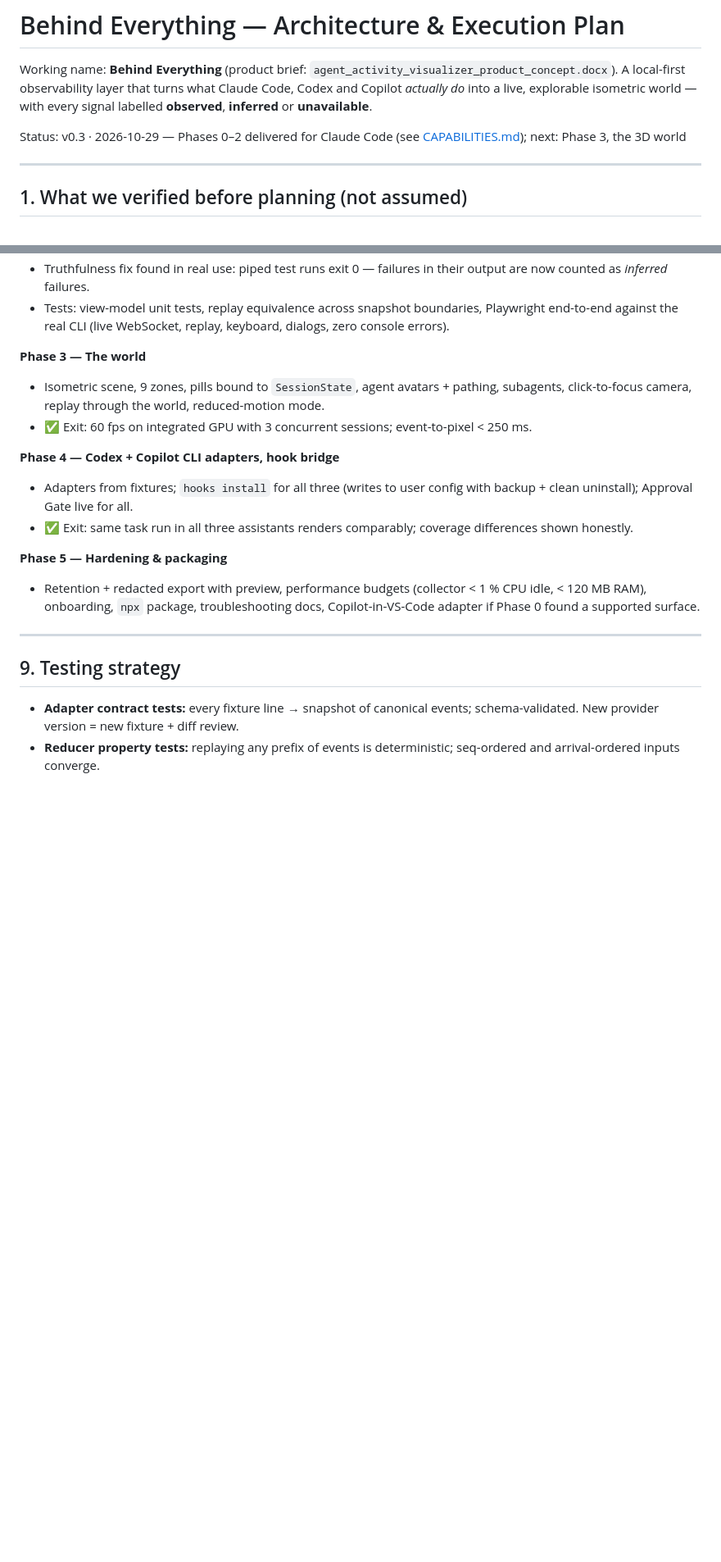
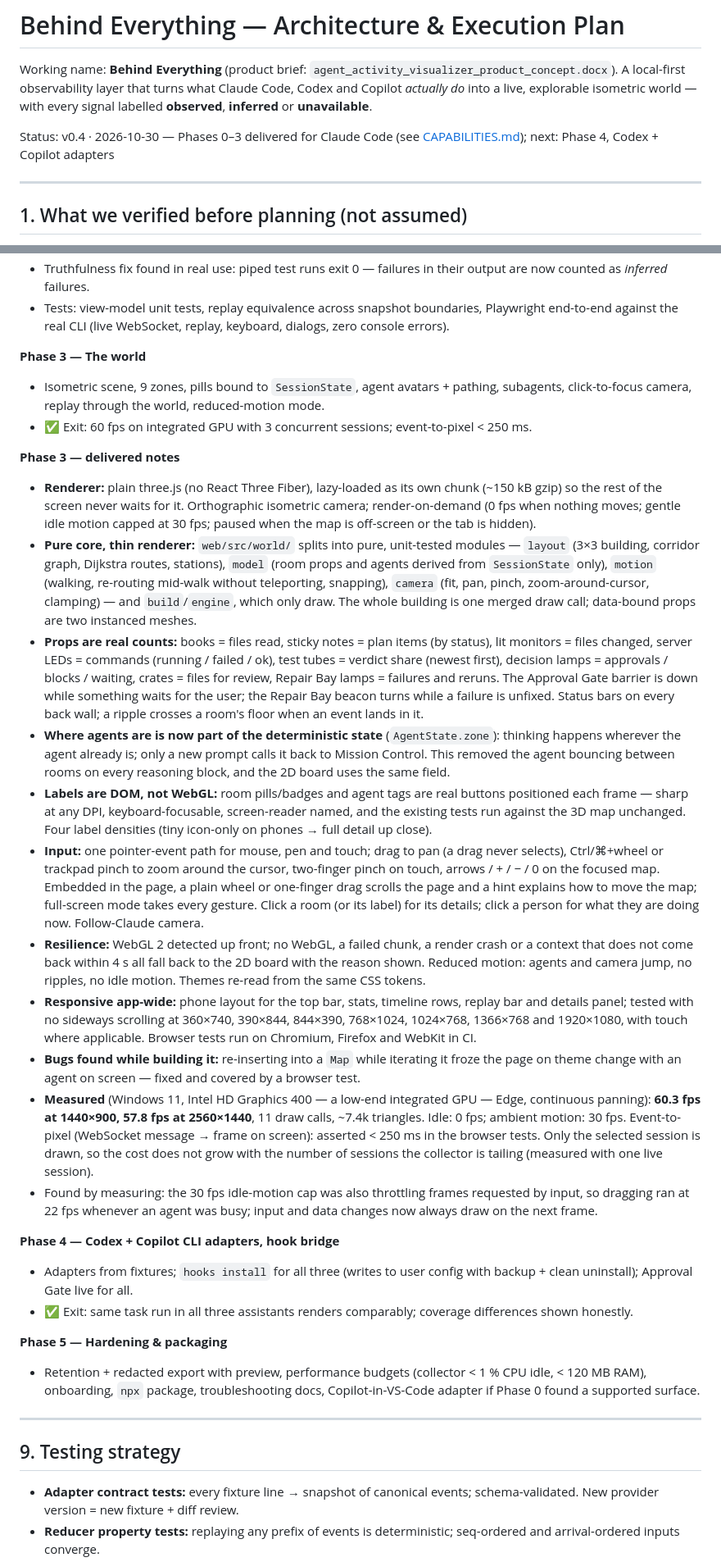
Before and after one commit to Git-me-Harish/Behind_Everything-, a Markdown page: docs/PLAN.md, 2 parts joined by grey strips. Shown at 82% size. GitHub-like rendering; blank space fills up the shorter version.

```diff
--- a/docs/PLAN.md
+++ b/docs/PLAN.md
@@ -4,7 +4,7 @@ Working name: **Behind Everything** (product brief: `agent_activity_visualizer_p
 A local-first observability layer that turns what Claude Code, Codex and Copilot *actually do* into a live,
 explorable isometric world — with every signal labelled **observed**, **inferred** or **unavailable**.
 
-Status: v0.3 · 2026-10-29 — Phases 0–2 delivered for Claude Code (see [CAPABILITIES.md](CAPABILITIES.md)); next: Phase 3, the 3D world
+Status: v0.4 · 2026-10-30 — Phases 0–3 delivered for Claude Code (see [CAPABILITIES.md](CAPABILITIES.md)); next: Phase 4, Codex + Copilot adapters
 
 ---
 
@@ -224,6 +224,19 @@ docs/            PLAN, CAPABILITIES
 - Isometric scene, 9 zones, pills bound to `SessionState`, agent avatars + pathing, subagents, click-to-focus camera, replay through the world, reduced-motion mode.
 - ✅ Exit: 60 fps on integrated GPU with 3 concurrent sessions; event-to-pixel < 250 ms.
 
+**Phase 3 — delivered notes**
+- **Renderer:** plain three.js (no React Three Fiber), lazy-loaded as its own chunk (~150 kB gzip) so the rest of the screen never waits for it. Orthographic isometric camera; render-on-demand (0 fps when nothing moves; gentle idle motion capped at 30 fps; paused when the map is off-screen or the tab is hidden).
+- **Pure core, thin renderer:** `web/src/world/` splits into pure, unit-tested modules — `layout` (3×3 building, corridor graph, Dijkstra routes, stations), `model` (room props and agents derived from `SessionState` only), `motion` (walking, re-routing mid-walk without teleporting, snapping), `camera` (fit, pan, pinch, zoom-around-cursor, clamping) — and `build`/`engine`, which only draw. The whole building is one merged draw call; data-bound props are two instanced meshes.
+- **Props are real counts:** books = files read, sticky notes = plan items (by status), lit monitors = files changed, server LEDs = commands (running / failed / ok), test tubes = verdict share (newest first), decision lamps = approvals / blocks / waiting, crates = files for review, Repair Bay lamps = failures and reruns. The Approval Gate barrier is down while something waits for the user; the Repair Bay beacon turns while a failure is unfixed. Status bars on every back wall; a ripple crosses a room's floor when an event lands in it.
+- **Where agents are is now part of the deterministic state** (`AgentState.zone`): thinking happens wherever the agent already is; only a new prompt calls it back to Mission Control. This removed the agent bouncing between rooms on every reasoning block, and the 2D board uses the same field.
+- **Labels are DOM, not WebGL:** room pills/badges and agent tags are real buttons positioned each frame — sharp at any DPI, keyboard-focusable, screen-reader named, and the existing tests run against the 3D map unchanged. Four label densities (tiny icon-only on phones → full detail up close).
+- **Input:** one pointer-event path for mouse, pen and touch; drag to pan (a drag never selects), Ctrl/⌘+wheel or trackpad pinch to zoom around the cursor, two-finger pinch on touch, arrows / + / − / 0 on the focused map. Embedded in the page, a plain wheel or one-finger drag scrolls the page and a hint explains how to move the map; full-screen mode takes every gesture. Click a room (or its label) for its details; click a person for what they are doing now. Follow-Claude camera.
+- **Resilience:** WebGL 2 detected up front; no WebGL, a failed chunk, a render crash or a context that does not come back within 4 s all fall back to the 2D board with the reason shown. Reduced motion: agents and camera jump, no ripples, no idle motion. Themes re-read from the same CSS tokens.
+- **Responsive app-wide:** phone layout for the top bar, stats, timeline rows, replay bar and details panel; tested with no sideways scrolling at 360×740, 390×844, 844×390, 768×1024, 1024×768, 1366×768 and 1920×1080, with touch where applicable. Browser tests run on Chromium, Firefox and WebKit in CI.
+- **Bugs found while building it:** re-inserting into a `Map` while iterating it froze the page on theme change with an agent on screen — fixed and covered by a browser test.
+- **Measured** (Windows 11, Intel HD Graphics 400 — a low-end integrated GPU — Edge, continuous panning): **60.3 fps at 1440×900, 57.8 fps at 2560×1440**, 11 draw calls, ~7.4k triangles. Idle: 0 fps; ambient motion: 30 fps. Event-to-pixel (WebSocket message → frame on screen): asserted < 250 ms in the browser tests. Only the selected session is drawn, so the cost does not grow with the number of sessions the collector is tailing (measured with one live session).
+- Found by measuring: the 30 fps idle-motion cap was also throttling frames requested by input, so dragging ran at 22 fps whenever an agent was busy; input and data changes now always draw on the next frame.
+
 **Phase 4 — Codex + Copilot CLI adapters, hook bridge**
 - Adapters from fixtures; `hooks install` for all three (writes to user config with backup + clean uninstall); Approval Gate live for all.
 - ✅ Exit: same task run in all three assistants renders comparably; coverage differences shown honestly.
```
Also changed, not shown: README.md (+12 -2 lines), docs/images/dark-repair.png, docs/images/inspector.png, docs/images/overview.png, 4 other files.
